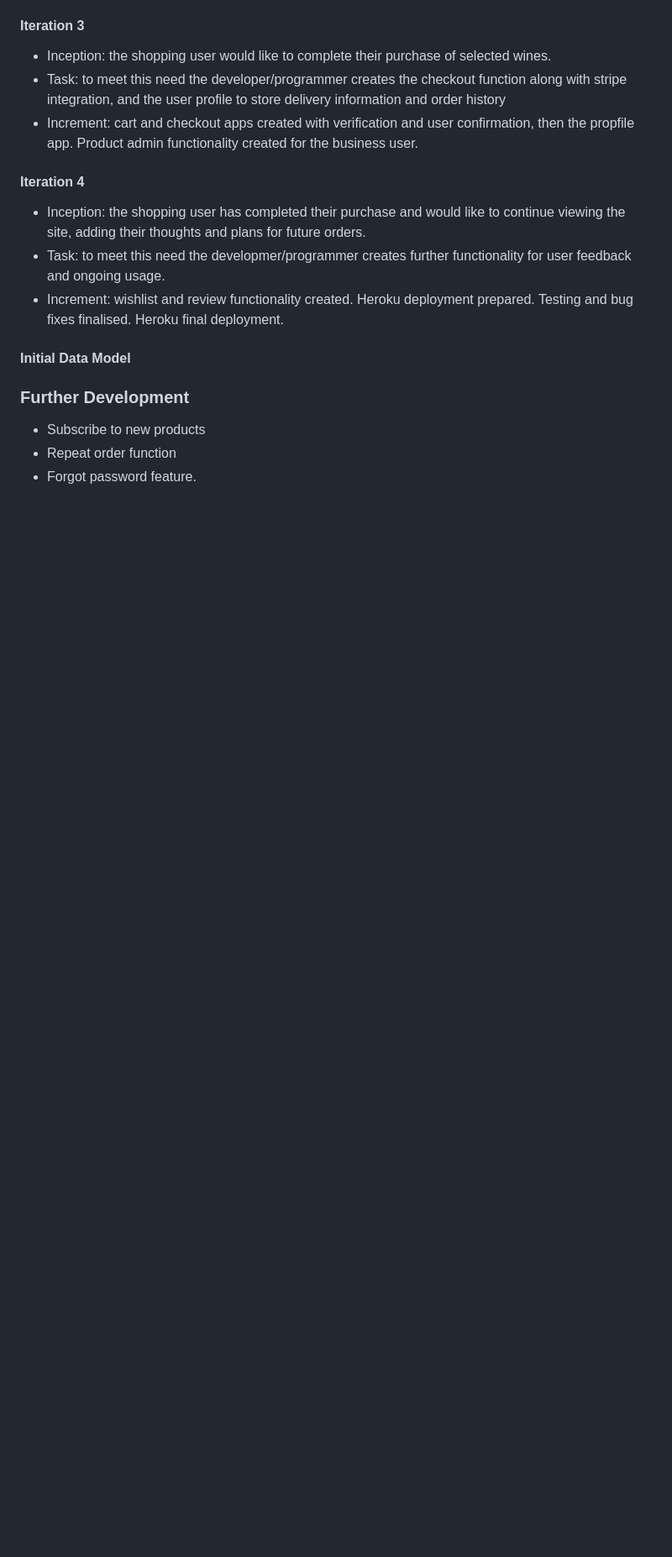
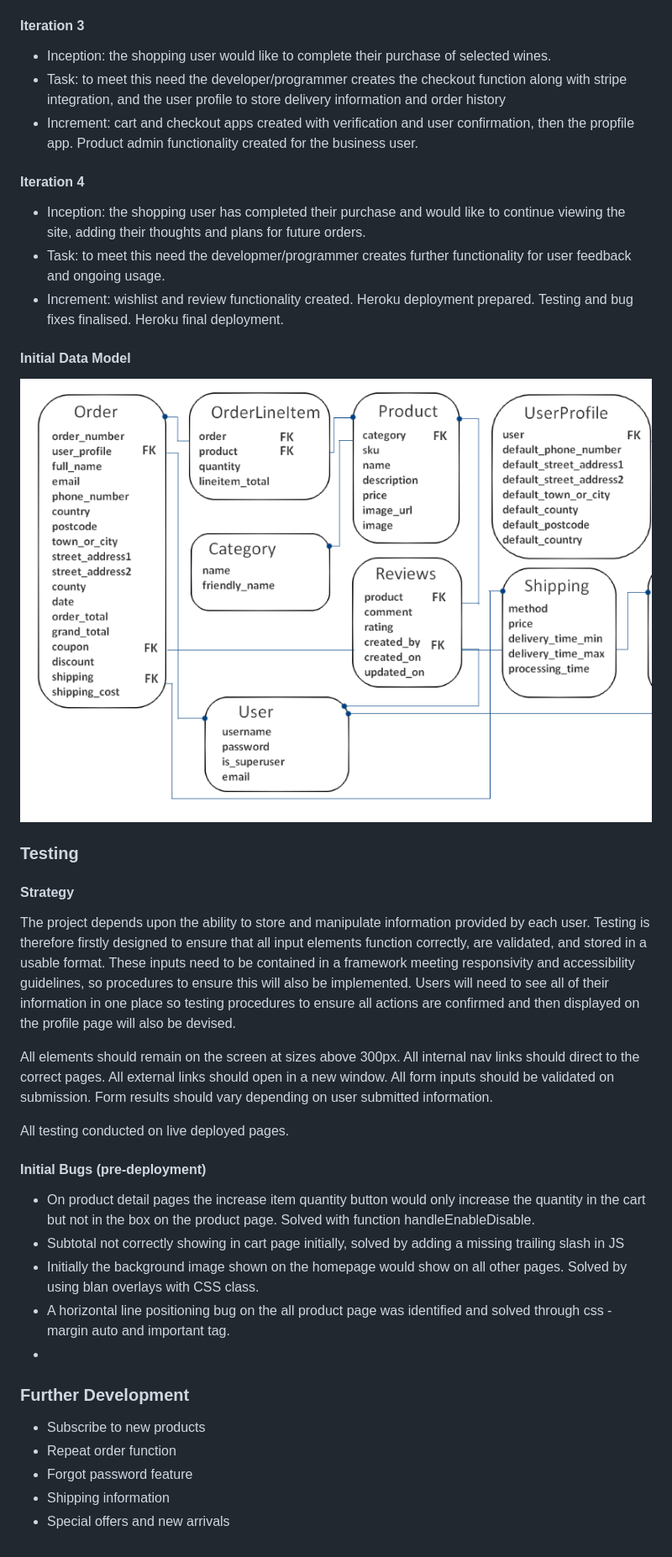
Before and after one commit to HawesJM/oenotrus, a Markdown page: readme.md, the part around the change. Shown: that part at 84% size. Rendered like a GitHub page; pictures changed too: static/oenotrus-initial-data-model.png (added); blank space fills up the shorter version.

```diff
--- a/readme.md
+++ b/readme.md
@@ -165,8 +165,30 @@ Stripe currently the only linked API
 
 #### Initial Data Model
 
+![alt text](static/oenotrus-initial-data-model.png)
+
+### Testing
+
+#### Strategy
+
+The project depends upon the ability to store and manipulate information provided by each user. Testing is therefore firstly designed to ensure that all input elements function correctly, are validated, and stored in a usable format. These inputs need to be contained in a framework meeting responsivity and accessibility guidelines, so procedures to ensure this will also be implemented. Users will need to see all of their information in one place so testing procedures to ensure all actions are confirmed and then displayed on the profile page will also be devised.
+
+All elements should remain on the screen at sizes above 300px. All internal nav links should direct to the correct pages. All external links should open in a new window. All form inputs should be validated on submission. Form results should vary depending on user submitted information.
+
+All testing conducted on live deployed pages.
+
+#### Initial Bugs (pre-deployment)
+
+- On product detail pages the increase item quantity button would only increase the quantity in the cart but not in the box on the product page. Solved with function handleEnableDisable.
+- Subtotal not correctly showing in cart page initially, solved by adding a missing trailing slash in JS
+- Initially the background image shown on the homepage would show on all other pages. Solved by using blan overlays with CSS class.
+- A horizontal line positioning bug on the all product page was identified and solved through css - margin auto and important tag.
+-
+
 ### Further Development
 
 - Subscribe to new products
 - Repeat order function
-- Forgot password feature.
+- Forgot password feature
+- Shipping information
+- Special offers and new arrivals
```
Also changed, not shown: 6 other files.
